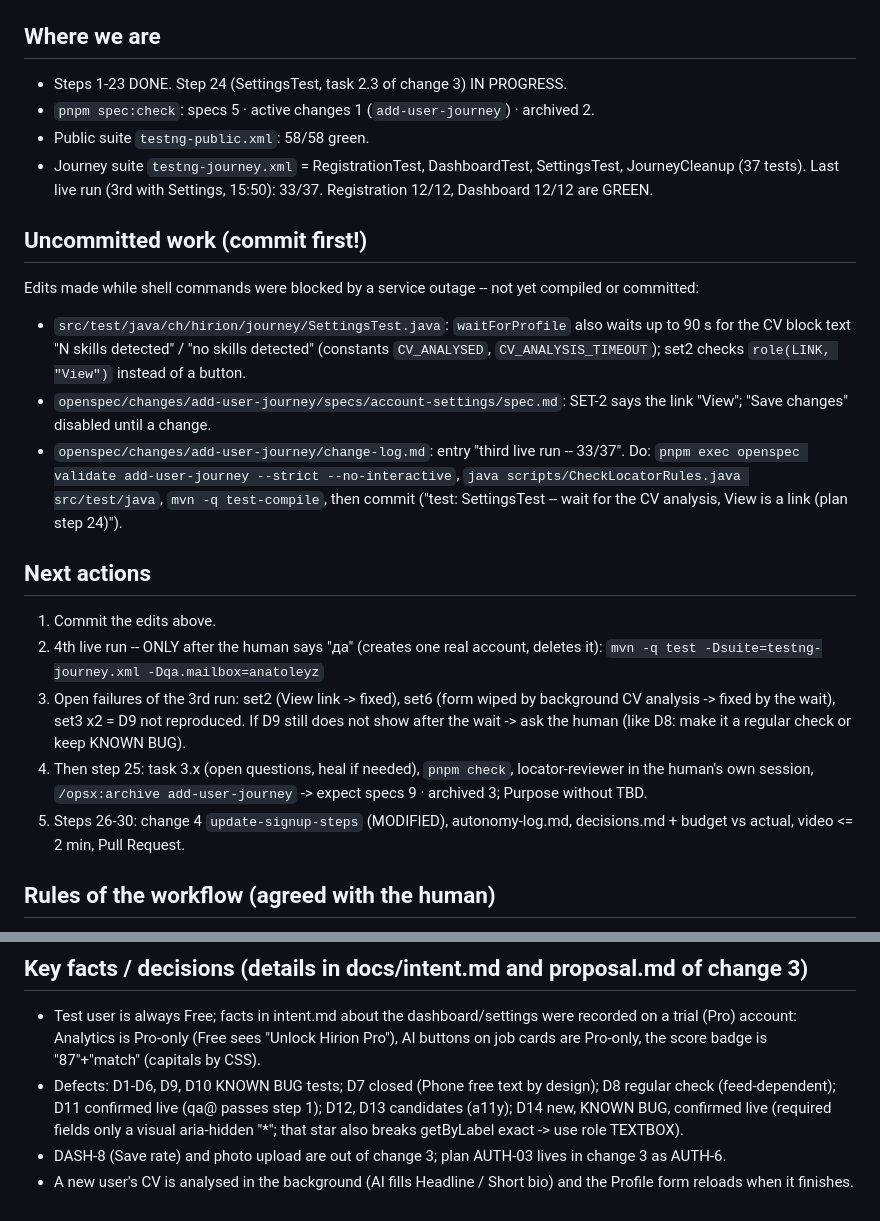
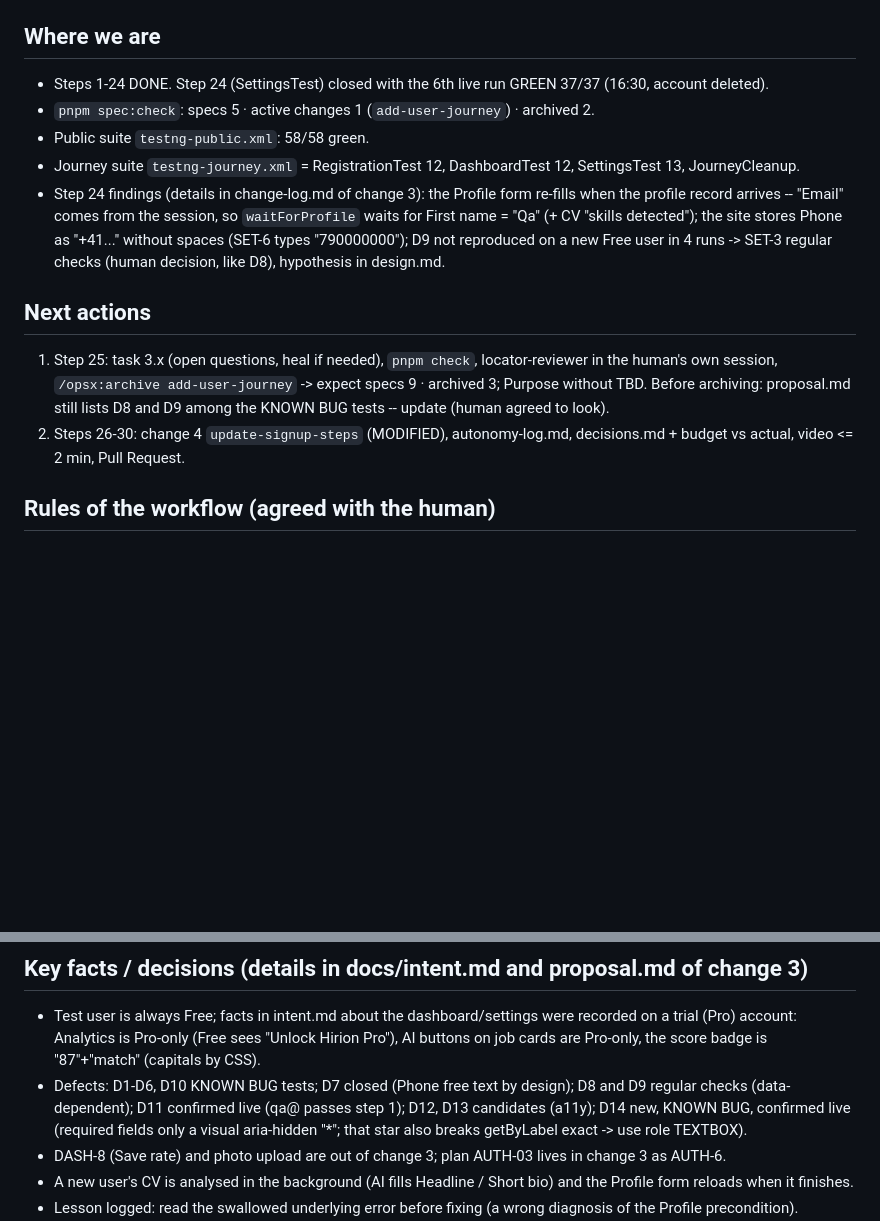
Before and after one commit to aazinchenko/hirion_capstone, a Markdown page: docs/current-state.md, 2 parts joined by grey strips. GitHub-like rendering; blank space fills up the shorter version.

Commit message:
test: journey suite GREEN 37/37 live, test account created and deleted (plan step 24)
Co-Authored-By: Claude Opus 5.5 <noreply@anthropic.com>

```diff
--- a/docs/current-state.md
+++ b/docs/current-state.md
@@ -5,36 +5,21 @@ Reports: `../capstone-summary-2026-09-25.pdf`, `-09-28.pdf`, `-09-29.pdf`; cheat
 `../capstone-cheatsheet-agentic-engineering.pdf`.
 
 ## Where we are
-- Steps 1-23 DONE. Step 24 (SettingsTest, task 2.3 of change 3) IN PROGRESS.
+- Steps 1-24 DONE. Step 24 (SettingsTest) closed with the 6th live run GREEN 37/37 (16:30, account deleted).
 - `pnpm spec:check`: specs 5 · active changes 1 (`add-user-journey`) · archived 2.
 - Public suite `testng-public.xml`: 58/58 green.
-- Journey suite `testng-journey.xml` = RegistrationTest, DashboardTest, SettingsTest, JourneyCleanup (37 tests).
-  Last live run (3rd with Settings, 15:50): 33/37. Registration 12/12, Dashboard 12/12 are GREEN.
-
-## Uncommitted work (commit first!)
-Edits made while shell commands were blocked by a service outage -- not yet compiled or committed:
-- `src/test/java/ch/hirion/journey/SettingsTest.java`: `waitForProfile` also waits up to 90 s for the CV block
-  text "N skills detected" / "no skills detected" (constants `CV_ANALYSED`, `CV_ANALYSIS_TIMEOUT`); set2 checks
-  `role(LINK, "View")` instead of a button.
-- `openspec/changes/add-user-journey/specs/account-settings/spec.md`: SET-2 says the link "View"; "Save changes"
-  disabled until a change.
-- `openspec/changes/add-user-journey/change-log.md`: entry "third live run -- 33/37".
-Do: `pnpm exec openspec validate add-user-journey --strict --no-interactive`,
-`java scripts/CheckLocatorRules.java src/test/java`, `mvn -q test-compile`, then commit
-("test: SettingsTest -- wait for the CV analysis, View is a link (plan step 24)").
+- Journey suite `testng-journey.xml` = RegistrationTest 12, DashboardTest 12, SettingsTest 13, JourneyCleanup.
+- Step 24 findings (details in change-log.md of change 3): the Profile form re-fills when the profile record
+  arrives -- "Email" comes from the session, so `waitForProfile` waits for First name = "Qa" (+ CV "skills
+  detected"); the site stores Phone as "+41..." without spaces (SET-6 types "790000000"); D9 not reproduced on
+  a new Free user in 4 runs -> SET-3 regular checks (human decision, like D8), hypothesis in design.md.
 
 ## Next actions
-1. Commit the edits above.
-2. 4th live run -- ONLY after the human says "да" (creates one real account, deletes it):
-   `mvn -q test -Dsuite=testng-journey.xml -Dqa.mailbox=anatoleyz`
-3. Open failures of the 3rd run: set2 (View link -> fixed), set6 (form wiped by background CV analysis -> fixed by
-   the wait), set3 x2 = D9 not reproduced. If D9 still does not show after the wait -> ask the human
-   (like D8: make it a regular check or keep KNOWN BUG).
-4. Then step 25: task 3.x (open questions, heal if needed), `pnpm check`, locator-reviewer in the human's own
+1. Step 25: task 3.x (open questions, heal if needed), `pnpm check`, locator-reviewer in the human's own
    session, `/opsx:archive add-user-journey` -> expect specs 9 · archived 3; Purpose without TBD.
-5. Steps 26-30: change 4 `update-signup-steps` (MODIFIED), autonomy-log.md, decisions.md + budget vs actual,
+   Before archiving: proposal.md still lists D8 and D9 among the KNOWN BUG tests -- update (human agreed to look).
+2. Steps 26-30: change 4 `update-signup-steps` (MODIFIED), autonomy-log.md, decisions.md + budget vs actual,
    video <= 2 min, Pull Request.
-
 ## Rules of the workflow (agreed with the human)
 - Show a plan first, act on "старт"; spec commit before test commit; every [x] in tasks.md needs evidence in
   change-log.md.
@@ -50,7 +35,7 @@ Do: `pnpm exec openspec validate add-user-journey --strict --no-interactive`,
 - Test user is always Free; facts in intent.md about the dashboard/settings were recorded on a trial (Pro)
   account: Analytics is Pro-only (Free sees "Unlock Hirion Pro"), AI buttons on job cards are Pro-only, the score
   badge is "87"+"match" (capitals by CSS).
-- Defects: D1-D6, D9, D10 KNOWN BUG tests; D7 closed (Phone free text by design); D8 regular check (feed-dependent);
+- Defects: D1-D6, D10 KNOWN BUG tests; D7 closed (Phone free text by design); D8 and D9 regular checks (data-dependent);
   D11 confirmed live (qa@ passes step 1); D12, D13 candidates (a11y); D14 new, KNOWN BUG, confirmed live
   (required fields only a visual aria-hidden "*"; that star also breaks getByLabel exact -> use role TEXTBOX).
 - DASH-8 (Save rate) and photo upload are out of change 3; plan AUTH-03 lives in change 3 as AUTH-6.
```
Also changed, not shown: other parts of docs/current-state.md (+1 -1 lines), 1 other file.
